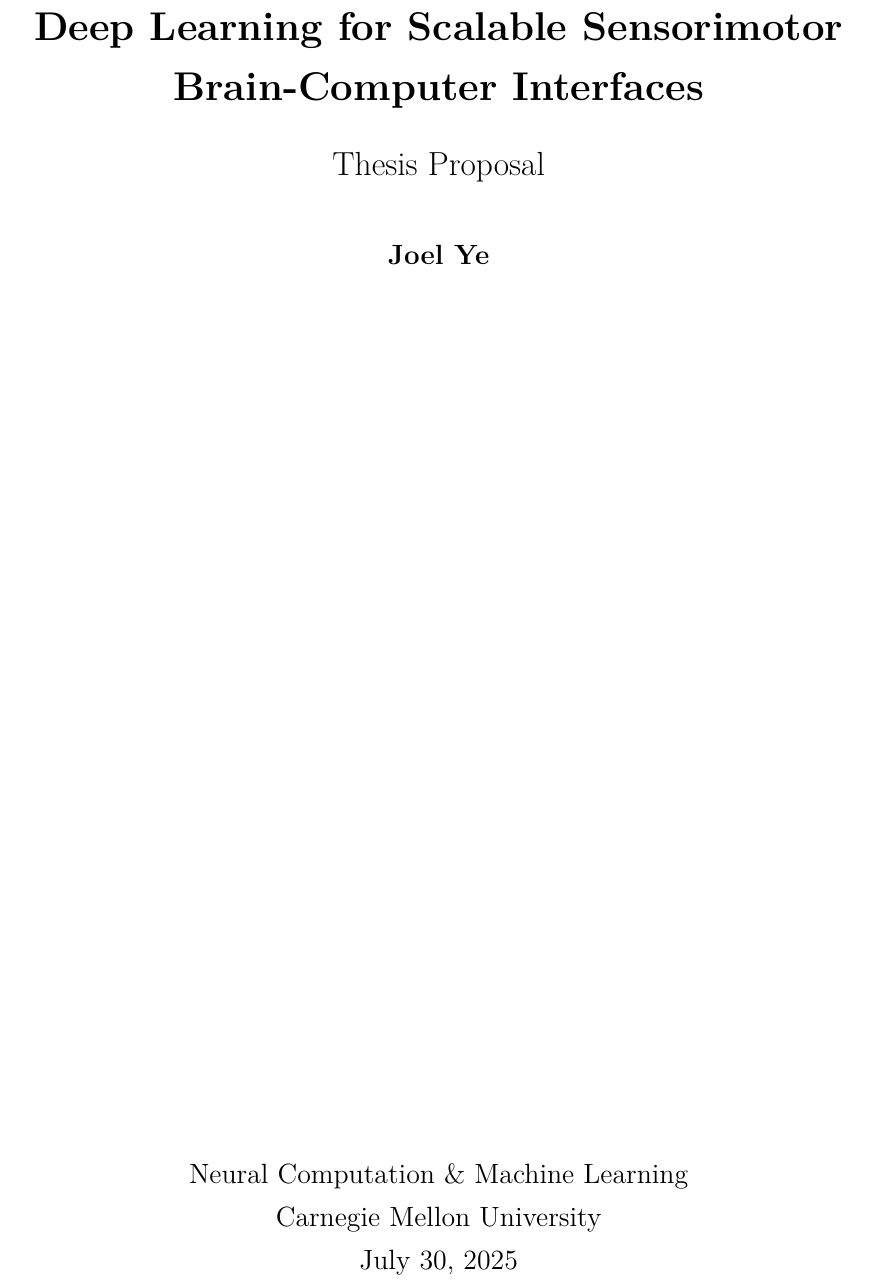
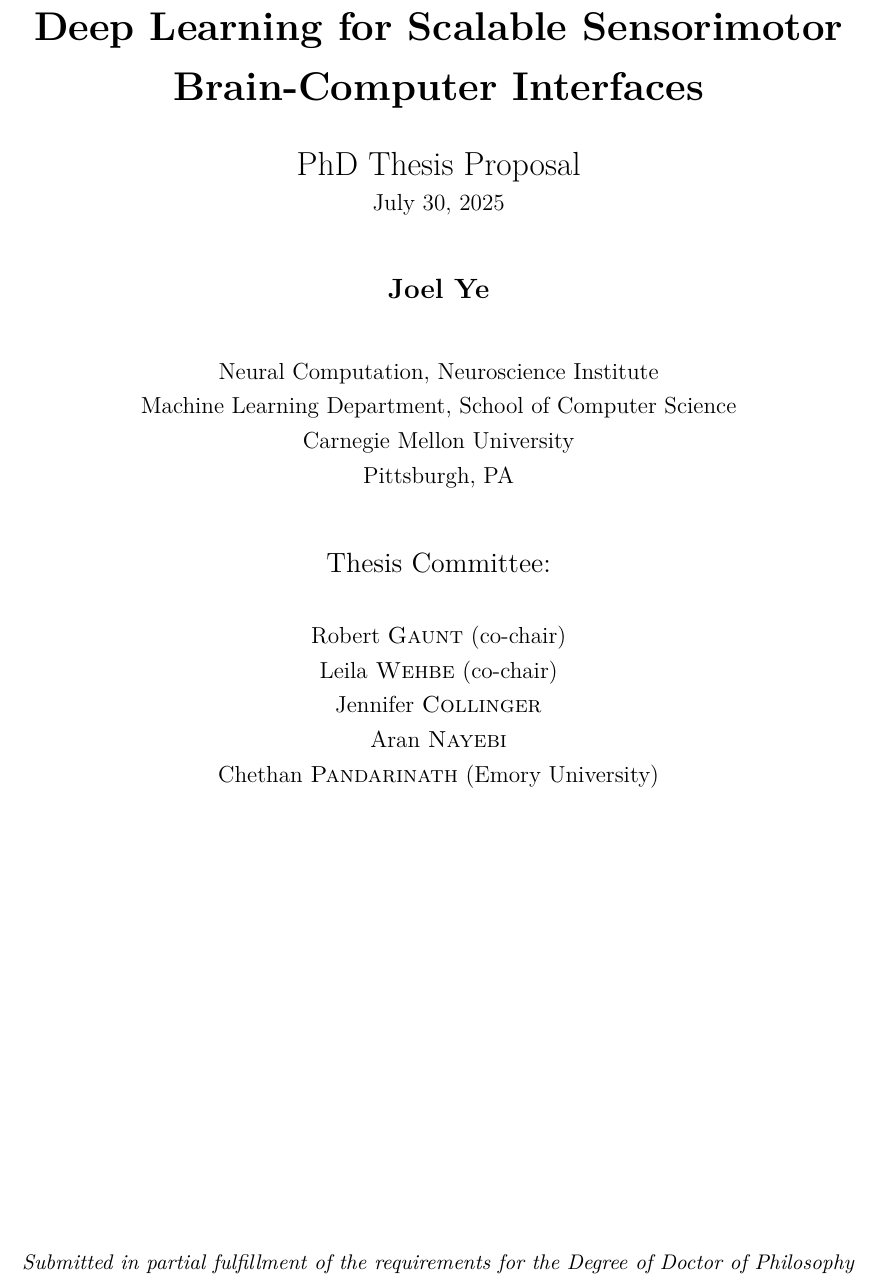
Before and after one commit to joel99/thesis, a LaTeX thesis (main.tex): part of page 1 of 21, cut so that both start at the same text. Compiled offline with pdfLaTeX.

Commit message:
prettifying main page

```diff
--- a/main.tex
+++ b/main.tex
@@ -18,9 +18,18 @@
 \usepackage{enumitem}
 \usepackage{xcolor}
 \usepackage{titlesec}
+\usepackage[T1]{fontenc}
+\usepackage{lmodern}
+
 % Minimal approach - let LaTeX handle TOC normally
 \usepackage{csquotes}
 \usepackage[style=numeric,natbib=true]{biblatex}
+
+
+\NewDocumentCommand{\scsurname}{m m o}{%
+  #1~\textsc{#2}%
+  \IfValueT{#3}{\space #3}%
+}
 
 \addbibresource{references.bib}
 
@@ -36,9 +45,19 @@
 % ---------- Title Info ----------
 \newcommand{\proposaltitle}{Deep Learning for Scalable Sensorimotor Brain-Computer Interfaces}
 \newcommand{\authorname}{\textbf{Joel Ye}}
-\newcommand{\department}{Neural Computation \& Machine Learning}
-\newcommand{\university}{Carnegie Mellon University}
+\newcommand{\department}{
+  Neural Computation, Neuroscience Institute \\
+  Machine Learning Department, School of Computer Science \\
+}
+\newcommand{\university}{Carnegie Mellon University \\ Pittsburgh, PA}
 \newcommand{\proposaldate}{July 30, 2025}
 
 % ---------- Committee Macro ----------
 \newcommand{\committee}{
+  \begin{center}
+    \scsurname{Robert}{Gaunt}[({co-chair})] \\
+    \scsurname{Leila}{Wehbe}[({co-chair})] \\
+    \scsurname{Jennifer}{Collinger} \\
+    \scsurname{Aran}{Nayebi} \\
+    \scsurname{Chethan}{Pandarinath}[({Emory University})]
+  \end{center}
@@ -61,13 +73,24 @@
   \centering
   {\LARGE \textbf{\proposaltitle}\par}
   \vspace{1em}
-  {\Large Thesis Proposal\par}
+  {\Large PhD Thesis Proposal\par}
+  {\proposaldate\par}
   \vspace{2em}
   {\large \authorname\par}
+  \vspace{2em}
+
+  {\normalsize \department\par}
+  {\normalsize \university\par}
+
+  \vspace{2em}
+
+  {\large Thesis Committee:\par}
+  \vspace{0.5em}
+  \committee
+
   \vfill
-  {\large \department\par}
-  {\large \university\par}
-  {\large \proposaldate\par}
+  \vspace{2em}
+  {\small \textit{Submitted in partial fulfillment of the requirements for the Degree of Doctor of Philosophy}\par}
 \end{titlepage}
 
 \pagenumbering{roman}
```
Also changed, not shown: main.tex (7 more changed lines).
